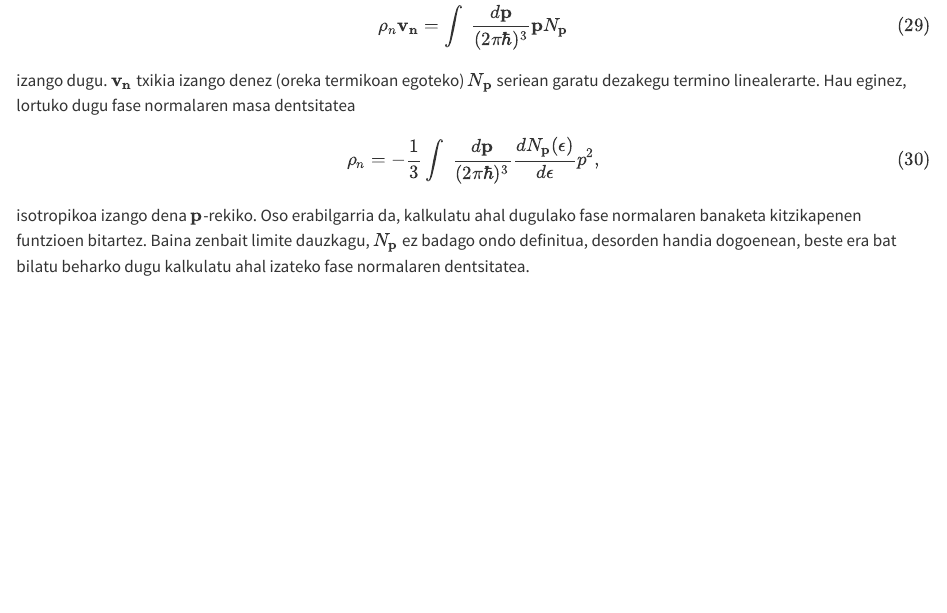
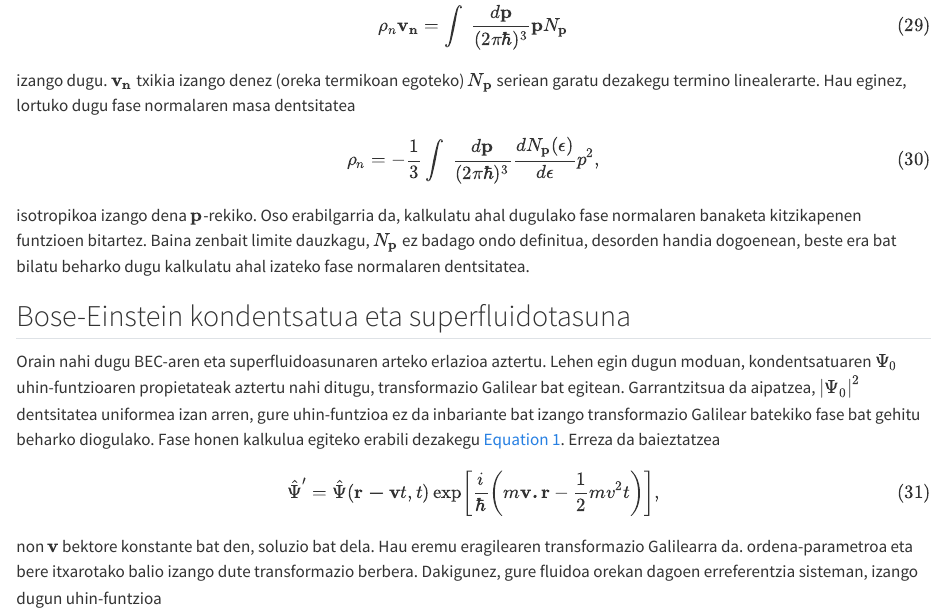
Before and after one commit to Huguer03/TFG, a Quarto document (INFORME_Hugo_Gonzalez/BIBLIOGRAFIA/PITAEVSKII/pitaevskii.qmd): the page in a window 1100 px wide, from 5410 px down. Rendered offline with R 4.5, knitr and Pandoc in place of Quarto, with nearby package versions; some code elsewhere in the file could not run offline.

Commit message:
continuacion

```diff
--- a/INFORME_Hugo_Gonzalez/BIBLIOGRAFIA/PITAEVSKII/pitaevskii.qmd
+++ b/INFORME_Hugo_Gonzalez/BIBLIOGRAFIA/PITAEVSKII/pitaevskii.qmd
@@ -364,3 +364,13 @@ $$
 $${#eq-masadentitatea}
 
 isotropikoa izango dena $\mathbf{p}$-rekiko. Oso erabilgarria da, kalkulatu ahal dugulako fase normalaren banaketa kitzikapenen funtzioen bitartez. Baina zenbait limite dauzkagu, $N_{\mathbf{p}}$ ez badago ondo definitua, desorden handia dogoenean, beste era bat bilatu beharko dugu kalkulatu ahal izateko fase normalaren dentsitatea.
+
+## Bose-Einstein kondentsatua eta superfluidotasuna
+
+Orain nahi dugu BEC-aren eta superfluidoasunaren arteko erlazioa aztertu. Lehen egin dugun moduan, kondentsatuaren $\Psi_0$ uhin-funtzioaren propietateak aztertu nahi ditugu, transformazio Galilear bat egitean. Garrantzitsua da aipatzea, $|\Psi_0|^2$ dentsitatea uniformea izan arren, gure uhin-funtzioa ez da inbariante bat izango transformazio Galilear batekiko fase bat gehitu beharko diogulako. Fase honen kalkulua egiteko erabili dezakegu [@eq-p1]. Erreza da baieztatzea
+
+$$
+\hat{\Psi}' = \hat{\Psi}(\mathbf{r-v}t,t) \exp \left[ \frac{i}{\hbar} \left( m \mathbf{v.r} - \frac{1}{2} m v^2 t \right) \right],
+$${#eq-phiGalilear}
+
+non $\mathbf{v}$ bektore konstante bat den, soluzio bat dela. Hau eremu eragilearen transformazio Galilearra da. ordena-parametroa eta bere itxarotako balio izango dute transformazio berbera. Dakigunez, gure fluidoa orekan dagoen erreferentzia sisteman, izango dugun uhin-funtzioa
```
Also changed, not shown: 13 other files.
